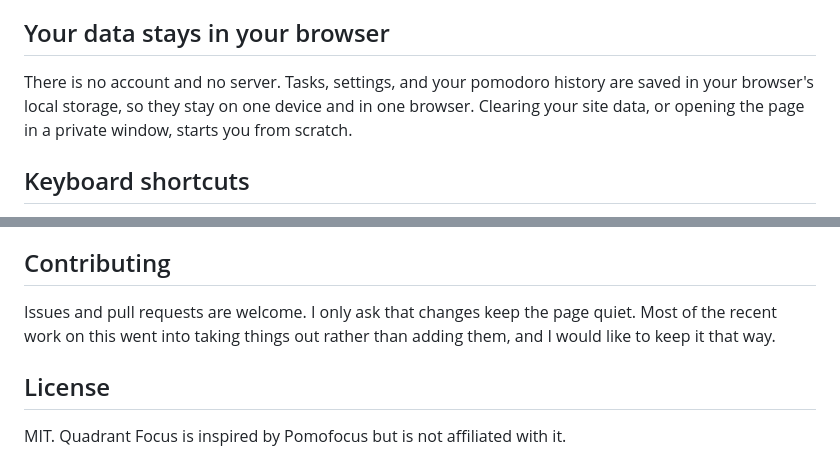
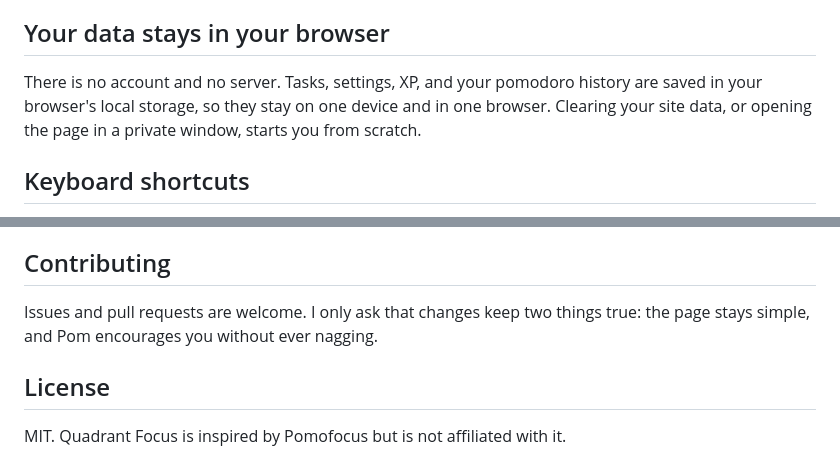
Before and after one commit to Gabriel-Labariento/quadrant-focus, a Markdown page: README.md, 2 parts joined by grey strips. GitHub-like rendering.

```diff
--- a/README.md
+++ b/README.md
@@ -68,7 +74,7 @@ Frankly, the research on whether binaural beats help focus is mixed. I treat the
 
 ## Your data stays in your browser
 
-There is no account and no server. Tasks, settings, and your pomodoro history are saved in your browser's local storage, so they stay on one device and in one browser. Clearing your site data, or opening the page in a private window, starts you from scratch.
+There is no account and no server. Tasks, settings, XP, and your pomodoro history are saved in your browser's local storage, so they stay on one device and in one browser. Clearing your site data, or opening the page in a private window, starts you from scratch.
 
 ## Keyboard shortcuts
 
@@ -88,7 +94,7 @@ The source lives in `src/app.html`. After editing it, run `python3 build.py`, wh
 
 ## Contributing
 
-Issues and pull requests are welcome. I only ask that changes keep the page quiet. Most of the recent work on this went into taking things out rather than adding them, and I would like to keep it that way.
+Issues and pull requests are welcome. I only ask that changes keep two things true: the page stays simple, and Pom encourages you without ever nagging.
 
 ## License
 
```
Also changed, not shown: other parts of README.md (+13 -7 lines), docs/screenshot.jpg, 2 other files.
